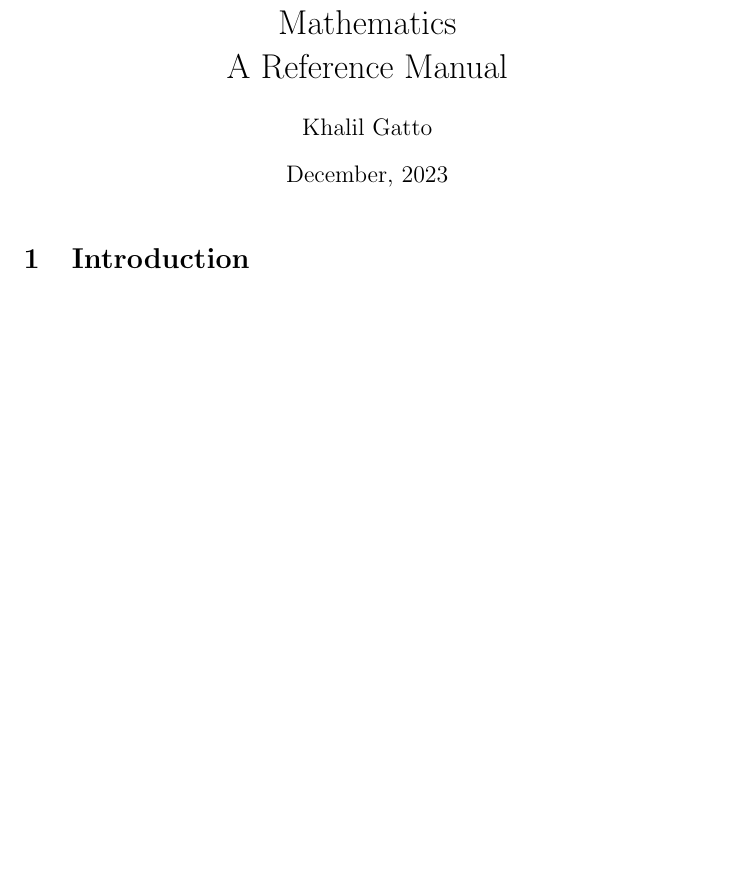
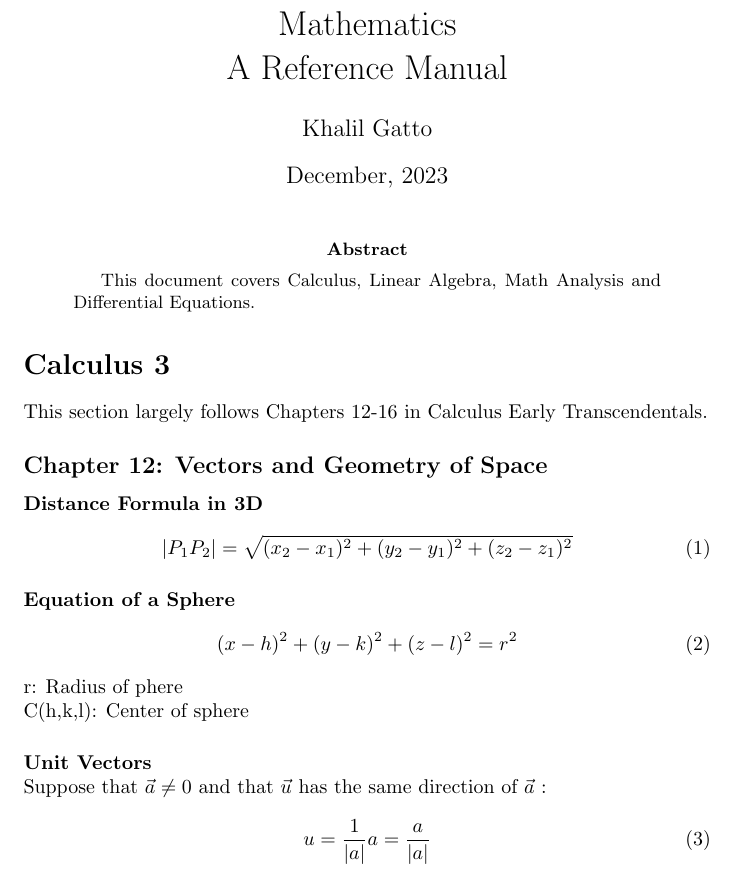
Before and after one commit to aGOATkhalil/NOTES, a LaTeX paper (Mathematics/math.tex): part of the page, cut so that both start at the same text, the shorter picture padded with empty space. Compiled offline with pdfLaTeX.

Commit message:
Started wtih Chapter 12 and added some stuff

```diff
--- a/Mathematics/math.tex
+++ b/Mathematics/math.tex
@@ -1,5 +1,7 @@
 \documentclass{article}
 \usepackage{graphicx} % Required for inserting images
+\usepackage{amsmath}
+
 
 \renewcommand{\today}{\ifcase \month \or January\or February\or March\or%
 April\or May \or June\or July\or August\or September\or October\or November\or %
@@ -25,6 +27,35 @@ December\fi, \number \year}
 \begin{document}
 \maketitle
 
-\section{Introduction}
+\begin{abstract}
+    This document covers Calculus, Linear Algebra, Math Analysis and Differential Equations.
+\end{abstract}
+
+\section*{Calculus 3}
+This section largely follows Chapters 12-16 in Calculus Early Transcendentals.
+
+\subsection*{Chapter 12: Vectors and Geometry of Space}
+
+\paragraph{Distance Formula in 3D}
+\begin{equation}
+    \label{eq:Distance Formula in 3D}
+    |P_1P_2| = \sqrt{(x_2 - x_1)^2 + (y_2 - y_1)^2 + (z_2 - z_1)^2}
+\end{equation}
+
+\paragraph{Equation of a Sphere}
+\begin{equation}
+    \label{eq:Equation of a Sphere}
+    (x - h)^2 + (y-k)^2 + (z-l)^2 = r^2
+\end{equation}
+r: Radius of phere
+\newline
+C(h,k,l): Center of sphere
+
+\paragraph{Unit Vectors}\mbox{}\\ %the mbox command is a cheat to force a newline in paragraph
+Suppose that \(\vec{a} \neq 0\) and that \(\vec{u}\) has the same direction of \(\vec{a}\) :
+\begin{equation}
+    \label{eq:Unit Vector}
+    u = \frac{1}{|a|} a = \frac{a}{|a|}
+\end{equation}
 
 \end{document}
```
Also changed, not shown: Mathematics/math.pdf, 5 other files.
